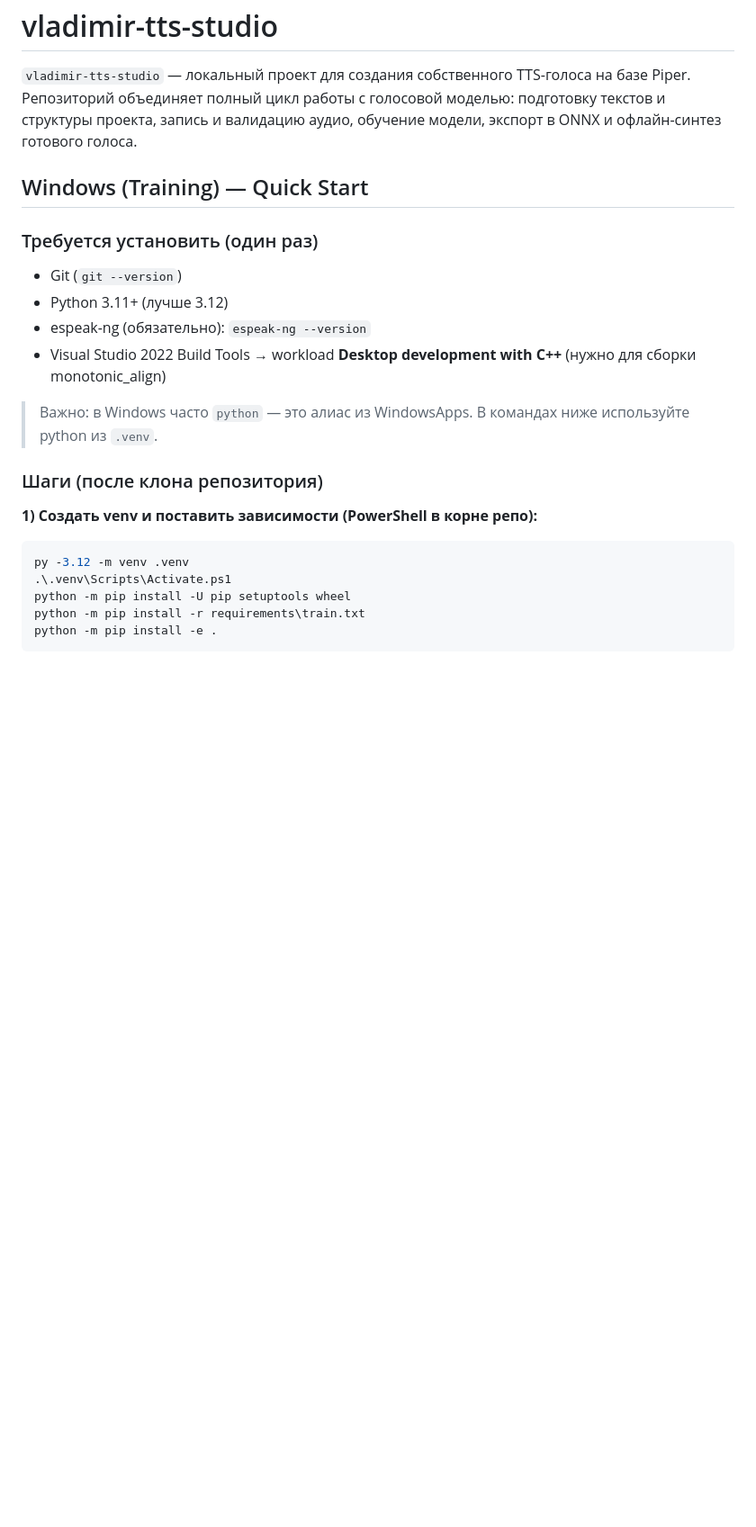
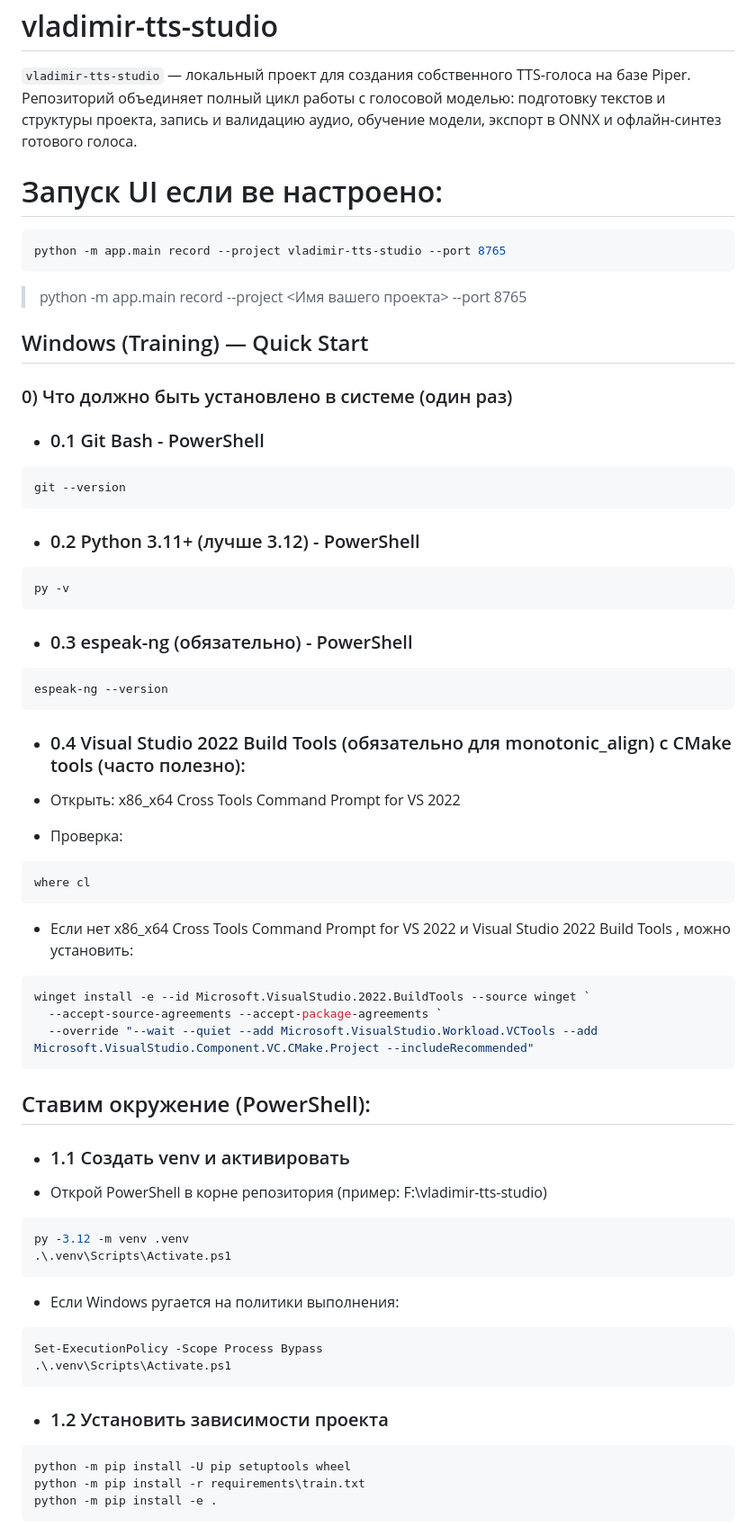
Before and after one commit to BladimirFreelance/vladimir-tts-studio, a Markdown page: README.md, the part around one of its changes. Shown at 90% size. GitHub-like rendering; blank space fills up the shorter version.

````diff
--- a/README.md
+++ b/README.md
@@ -2,23 +2,54 @@
 
 `vladimir-tts-studio` — локальный проект для создания собственного TTS-голоса на базе Piper. Репозиторий объединяет полный цикл работы с голосовой моделью: подготовку текстов и структуры проекта, запись и валидацию аудио, обучение модели, экспорт в ONNX и офлайн-синтез готового голоса.
 
+# Запуск UI если ве настроено:
+```bash
+python -m app.main record --project vladimir-tts-studio --port 8765
+```
+> python -m app.main record --project  <Имя вашего проекта> --port 8765
+
 ## Windows (Training) — Quick Start
 
-### Требуется установить (один раз)
+### 0) Что должно быть установлено в системе (один раз)
 
-- Git (`git --version`)
-- Python 3.11+ (лучше 3.12)
-- espeak-ng (обязательно): `espeak-ng --version`
-- Visual Studio 2022 Build Tools → workload **Desktop development with C++** (нужно для сборки monotonic_align)
-
-> Важно: в Windows часто `python` — это алиас из WindowsApps. В командах ниже используйте python из `.venv`.
-
-### Шаги (после клона репозитория)
-
-**1) Создать venv и поставить зависимости (PowerShell в корне репо):**
+- ### 0.1 Git Bash - PowerShell
+```powershell
+git --version
+```
+- ### 0.2 Python 3.11+ (лучше 3.12) - PowerShell
+```powershell
+py -v
+```
+- ###  0.3 espeak-ng (обязательно) - PowerShell
+```powershell
+espeak-ng --version
+```
+- ### 0.4 Visual Studio 2022 Build Tools (обязательно для monotonic_align) с CMake tools (часто полезно):
+- Открыть: x86_x64 Cross Tools Command Prompt for VS 2022
+* Проверка:
+```powershell
+where cl
+```
+- Если нет x86_x64 Cross Tools Command Prompt for VS 2022 и Visual Studio 2022 Build Tools , можно установить:
+```powershell
+winget install -e --id Microsoft.VisualStudio.2022.BuildTools --source winget `
+  --accept-source-agreements --accept-package-agreements `
+  --override "--wait --quiet --add Microsoft.VisualStudio.Workload.VCTools --add Microsoft.VisualStudio.Component.VC.CMake.Project --includeRecommended"
+```
+## Ставим окружение (PowerShell):
+- ### 1.1 Создать venv и активировать
+- Открой PowerShell в корне репозитория (пример: F:\vladimir-tts-studio)
 ```powershell
 py -3.12 -m venv .venv
 .\.venv\Scripts\Activate.ps1
+```
+- Если Windows ругается на политики выполнения:
+```powershell
+Set-ExecutionPolicy -Scope Process Bypass
+.\.venv\Scripts\Activate.ps1
+```
+- ### 1.2 Установить зависимости проекта
+```powershell
 python -m pip install -U pip setuptools wheel
 python -m pip install -r requirements\train.txt
 python -m pip install -e .
````
Also changed, not shown: other parts of README.md (+47 -0 lines).
